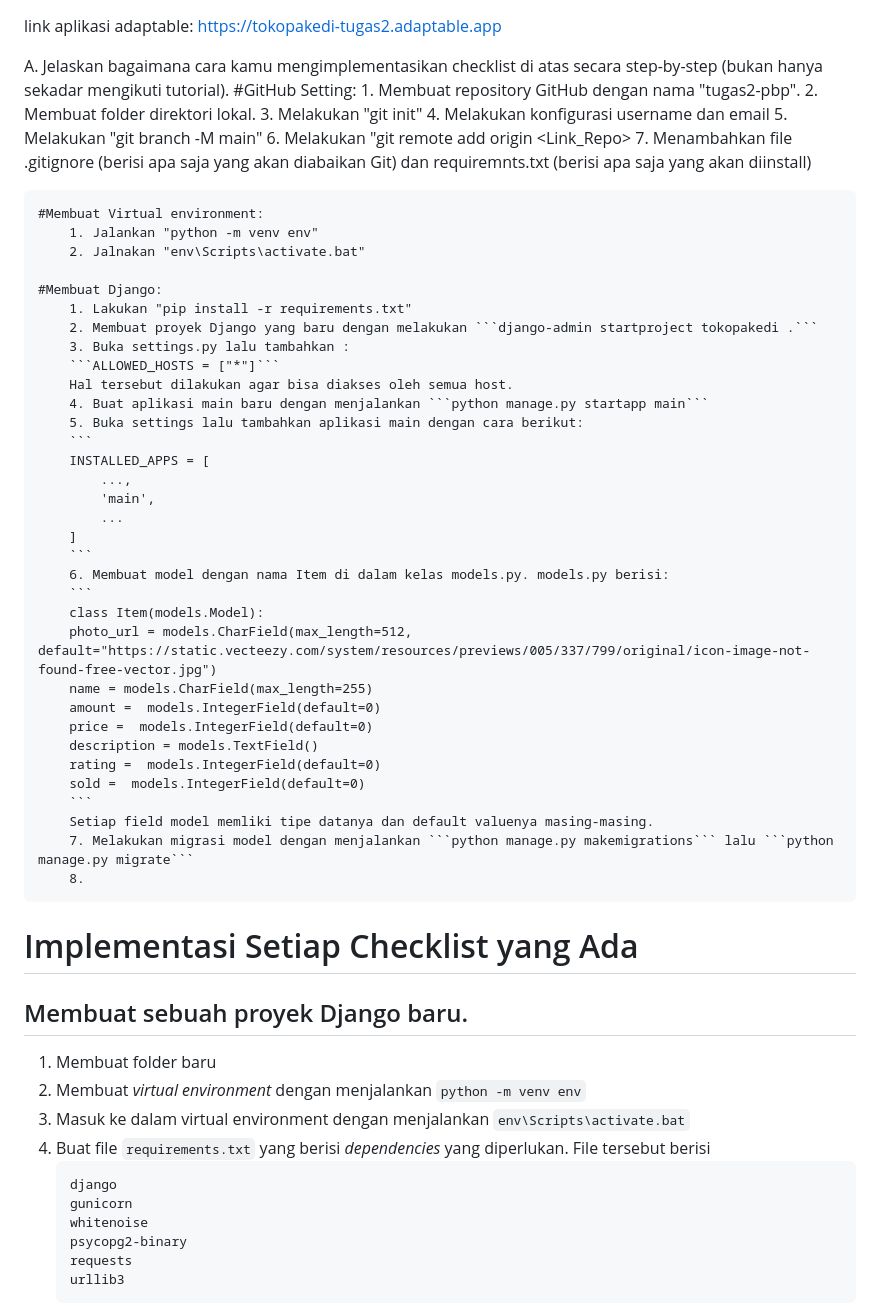
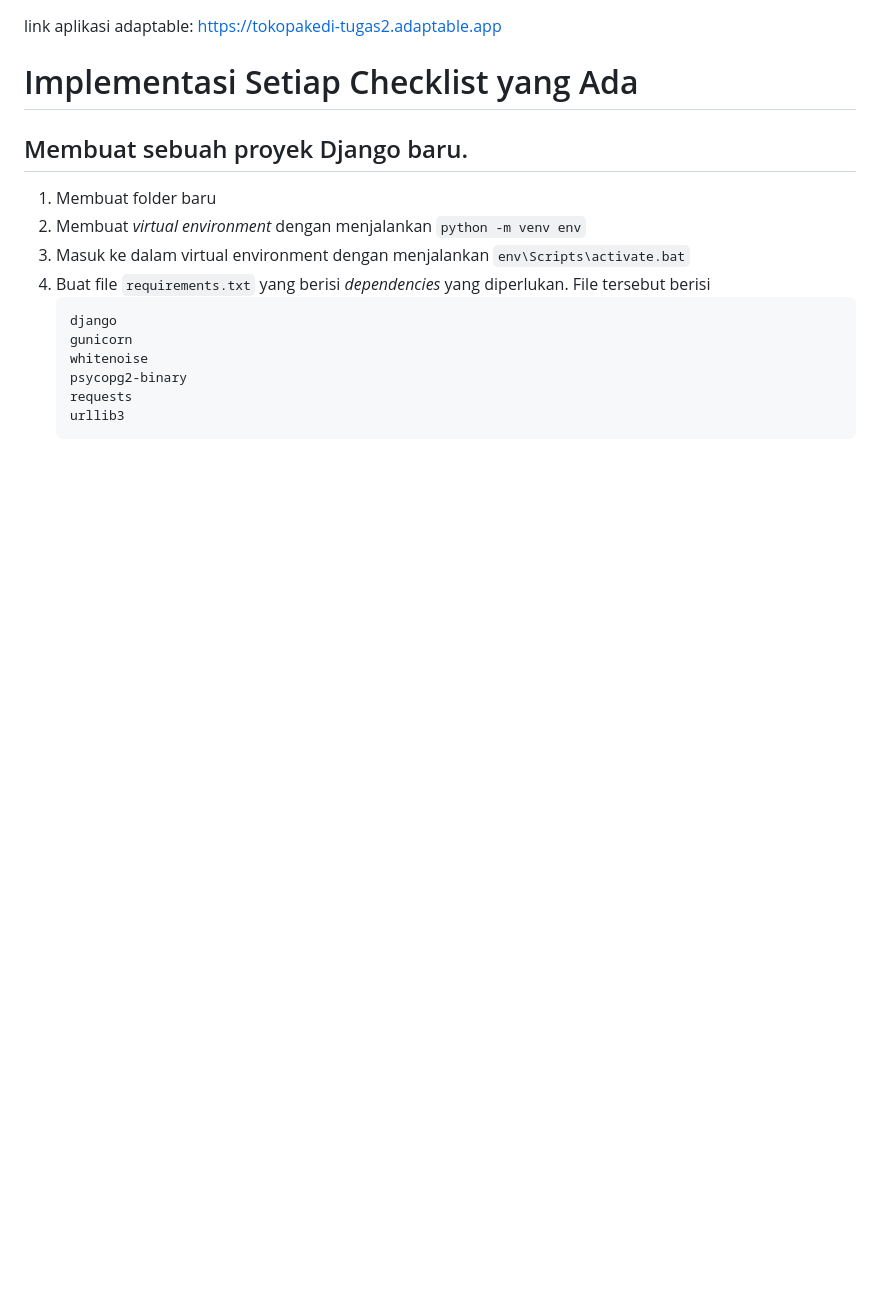
Before and after one commit to murifq/tugas2-pbp, a Markdown page: README.md, the part around the change printed below. Rendered like a GitHub page; blank space fills up the shorter version.

````diff
--- a/README.md
+++ b/README.md
@@ -1,48 +1,4 @@
 link aplikasi adaptable: https://tokopakedi-tugas2.adaptable.app
-
-A. Jelaskan bagaimana cara kamu mengimplementasikan checklist di atas secara step-by-step (bukan hanya sekadar mengikuti tutorial).
-    #GitHub Setting:
-        1. Membuat repository GitHub dengan nama "tugas2-pbp".
-        2. Membuat folder direktori lokal.
-        3. Melakukan "git init"
-        4. Melakukan konfigurasi username dan email
-        5. Melakukan "git branch -M main"
-        6. Melakukan "git remote add origin <Link_Repo>
-        7. Menambahkan file .gitignore (berisi apa saja yang akan diabaikan Git) dan requiremnts.txt (berisi apa saja yang akan diinstall)
-
-    #Membuat Virtual environment:
-        1. Jalankan "python -m venv env"
-        2. Jalnakan "env\Scripts\activate.bat"
-
-    #Membuat Django:
-        1. Lakukan "pip install -r requirements.txt"
-        2. Membuat proyek Django yang baru dengan melakukan ```django-admin startproject tokopakedi .```
-        3. Buka settings.py lalu tambahkan :
-        ```ALLOWED_HOSTS = ["*"]```
-        Hal tersebut dilakukan agar bisa diakses oleh semua host.
-        4. Buat aplikasi main baru dengan menjalankan ```python manage.py startapp main```
-        5. Buka settings lalu tambahkan aplikasi main dengan cara berikut:
-        ```
-        INSTALLED_APPS = [
-            ...,
-            'main',
-            ...
-        ]
-        ```
-        6. Membuat model dengan nama Item di dalam kelas models.py. models.py berisi:
-        ```
-        class Item(models.Model):
-        photo_url = models.CharField(max_length=512, default="https://static.vecteezy.com/system/resources/previews/005/337/799/original/icon-image-not-found-free-vector.jpg")
-        name = models.CharField(max_length=255)
-        amount =  models.IntegerField(default=0)
-        price =  models.IntegerField(default=0)
-        description = models.TextField()
-        rating =  models.IntegerField(default=0)
-        sold =  models.IntegerField(default=0)
-        ```
-        Setiap field model memliki tipe datanya dan default valuenya masing-masing.
-        7. Melakukan migrasi model dengan menjalankan ```python manage.py makemigrations``` lalu ```python manage.py migrate```
-        8.
 
 # Implementasi Setiap Checklist yang Ada
 
````
Also changed, not shown: other parts of README.md (+11 -1 lines), Django.jpg (added).
